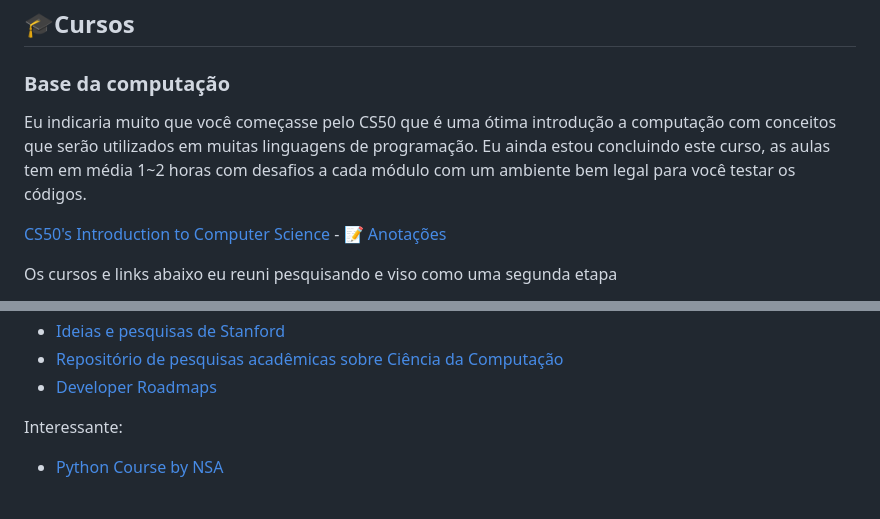
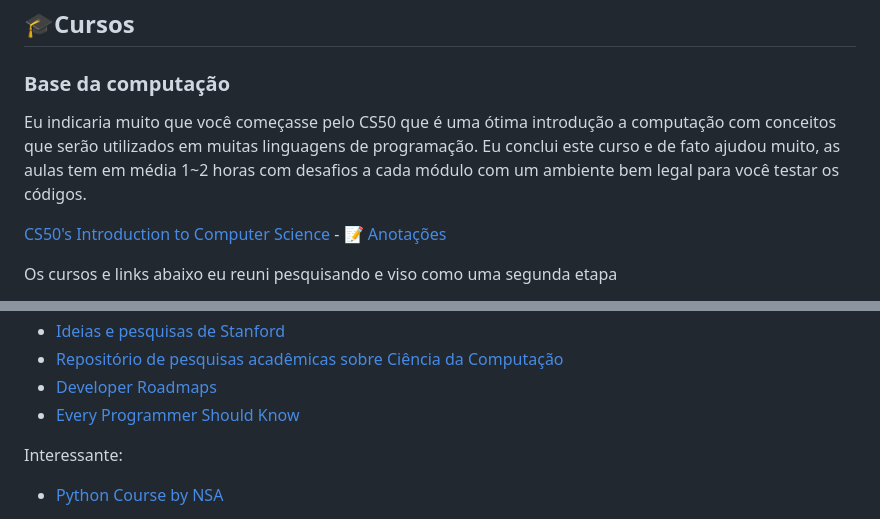
Before and after one commit to iaurg/Computer-Science-Study, a Markdown page: README.md, 2 parts joined by grey strips. Rendered like a GitHub page.

Commit message:
feat: add new resources

```diff
--- a/README.md
+++ b/README.md
@@ -31,7 +31,7 @@ Meu objetivo a longo prazo é me tornar um programador capaz de enfrentar qualqu
 
 ### Base da computação
 
-Eu indicaria muito que você começasse pelo CS50 que é uma ótima introdução a computação com conceitos que serão utilizados em muitas linguagens de programação. Eu ainda estou concluindo este curso, as aulas tem em média 1~2 horas com desafios a cada módulo com um ambiente bem legal para você testar os códigos.
+Eu indicaria muito que você começasse pelo CS50 que é uma ótima introdução a computação com conceitos que serão utilizados em muitas linguagens de programação. Eu conclui este curso e de fato ajudou muito, as aulas tem em média 1~2 horas com desafios a cada módulo com um ambiente bem legal para você testar os códigos.
 
 [CS50's Introduction to Computer Science](https://www.edx.org/course/cs50s-introduction-computer-science-harvardx-cs50x) - [📝 Anotações](./resumos/cursos/cs50)
 
@@ -131,6 +130,7 @@ Links, sites e artigos que agregam de alguma forma o conhecimento. Seria legal v
 - [Ideias e pesquisas de Stanford](https://ecorner.stanford.edu)
 - [Repositório de pesquisas acadêmicas sobre Ciência da Computação](https://arxiv.org/corr)
 - [Developer Roadmaps](https://roadmap.sh/)
+- [Every Programmer Should Know](https://github.com/mtdvio/every-programmer-should-know)
 
 Interessante:
 
```
Also changed, not shown: other parts of README.md (+0 -1 lines).
